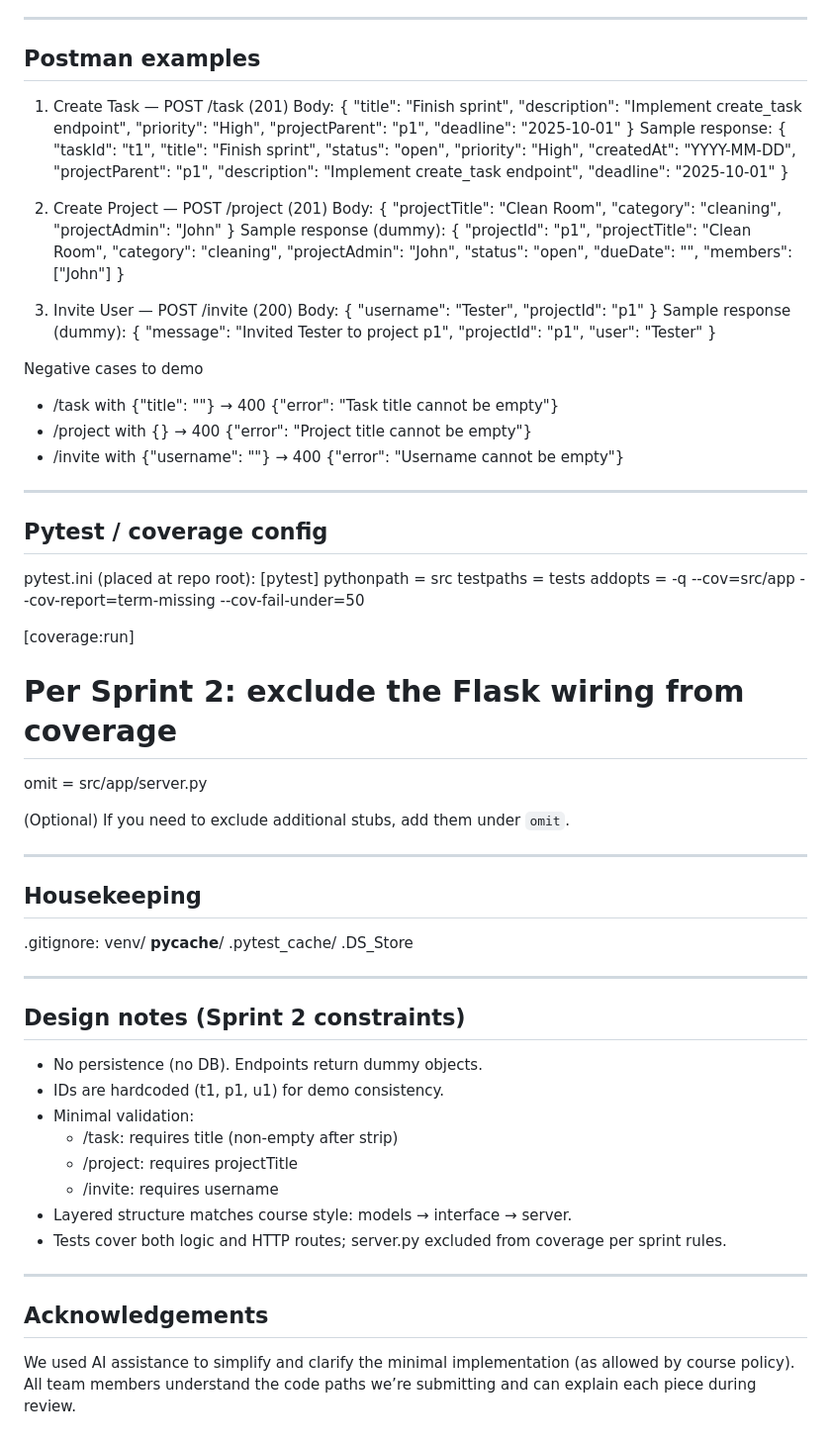
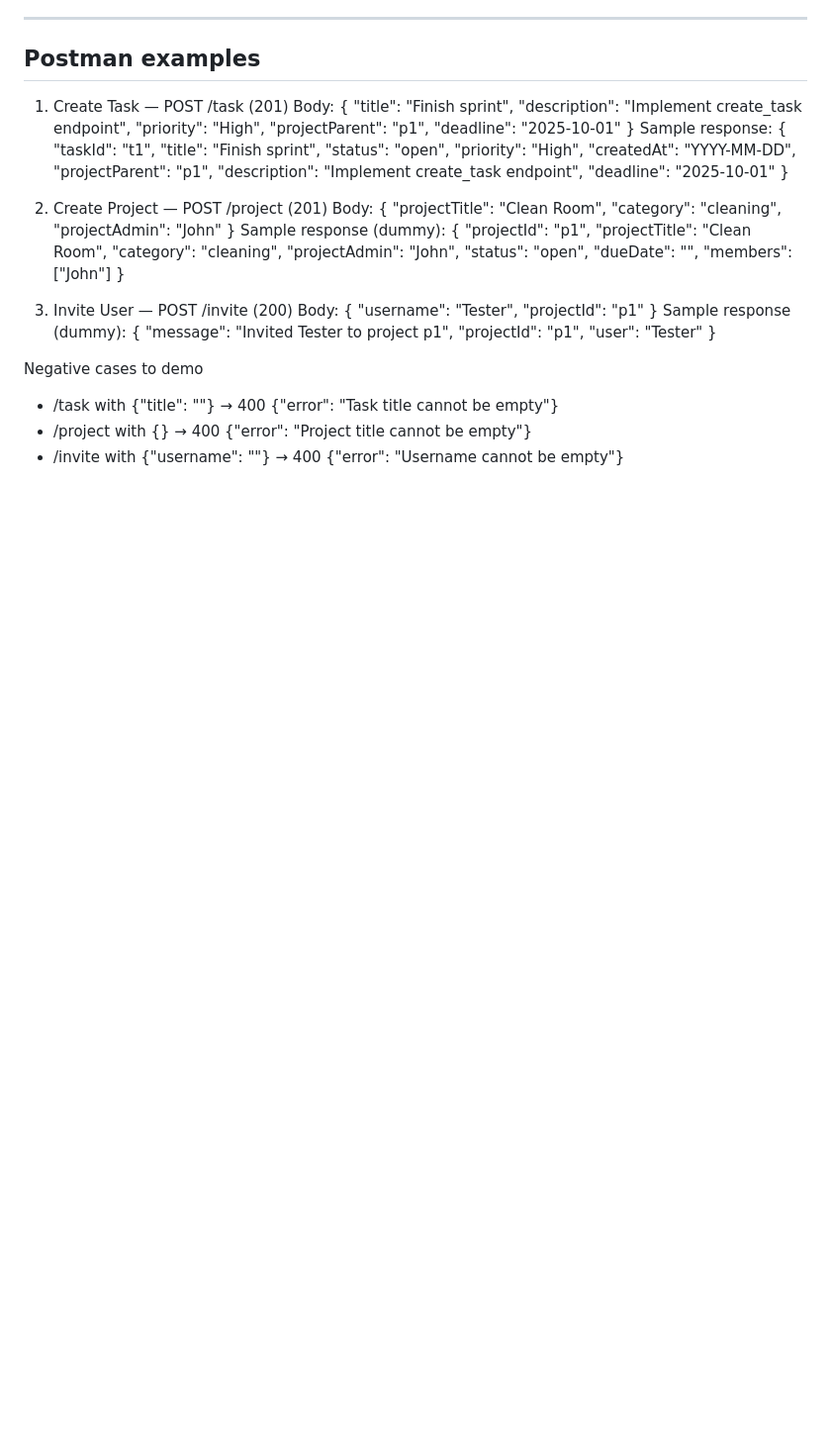
Before and after one commit to williammorris05/taskapp, a Markdown page: README.md, the part around the change printed below. Shown: that part at 99% size. Rendered like a GitHub page; blank space fills up the shorter version.

```diff
--- a/README.md
+++ b/README.md
@@ -189,49 +190,3 @@ Negative cases to demo
 - /task with {"title": ""} → 400 {"error": "Task title cannot be empty"}
 - /project with {} → 400 {"error": "Project title cannot be empty"}
 - /invite with {"username": ""} → 400 {"error": "Username cannot be empty"}
-
-----------------------------------------------------------------------
-Pytest / coverage config
-----------------------------------------------------------------------
-
-pytest.ini (placed at repo root):
-[pytest]
-pythonpath = src
-testpaths = tests
-addopts = -q --cov=src/app --cov-report=term-missing --cov-fail-under=50
-
-[coverage:run]
-# Per Sprint 2: exclude the Flask wiring from coverage
-omit =
-    src/app/server.py
-
-(Optional) If you need to exclude additional stubs, add them under `omit`.
-
-----------------------------------------------------------------------
-Housekeeping
-----------------------------------------------------------------------
-
-.gitignore:
-venv/
-__pycache__/
-.pytest_cache/
-.DS_Store
-
-----------------------------------------------------------------------
-Design notes (Sprint 2 constraints)
-----------------------------------------------------------------------
-
-- No persistence (no DB). Endpoints return dummy objects.
-- IDs are hardcoded (t1, p1, u1) for demo consistency.
-- Minimal validation:
-  - /task: requires title (non-empty after strip)
-  - /project: requires projectTitle
-  - /invite: requires username
-- Layered structure matches course style: models → interface → server.
-- Tests cover both logic and HTTP routes; server.py excluded from coverage per sprint rules.
-
-----------------------------------------------------------------------
-Acknowledgements
-----------------------------------------------------------------------
-
-We used AI assistance to simplify and clarify the minimal implementation (as allowed by course policy). All team members understand the code paths we’re submitting and can explain each piece during review.
```
Also changed, not shown: other parts of README.md (+44 -43 lines).
